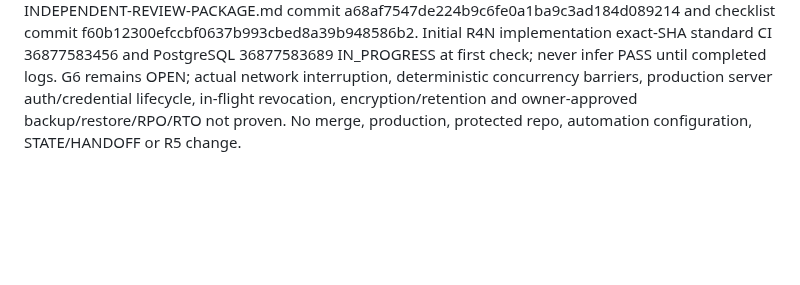
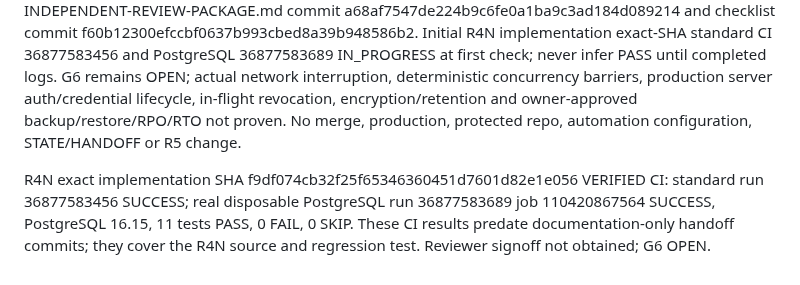
Before and after one commit to sohail654312-gif/codeedge-intelligent-growth-os, a Markdown page: ops/remediation/R4-EVIDENCE.md, the part around the change. Rendered like a GitHub page; blank space fills up the shorter version.

Commit message:
docs(R4N): record green exact implementation CI and PostgreSQL 11/11 with G6 still open

```diff
--- a/ops/remediation/R4-EVIDENCE.md
+++ b/ops/remediation/R4-EVIDENCE.md
@@ -61,3 +61,5 @@ Exact implementation SHA bbf05c4203b69e81d38820397252dac81a004718: CIGO CI 36877
 
 ### R4N hardening and distinct G6 handoff — 2026-10-01
 Starting R4N HEAD ecde48bc810b01d970403ba117b47cec5c611325; four CIGO writing automations confirmed DISABLED; separate Independent Audit Watch ENABLED read-only, no setting changed. Security hardening 71436ddd004e1eda873fbf8366c8127b7ff71ca2 rejects a syntactically valid persisted receipt whose workspace or idempotency key disagrees with the query; regression f9df074cb32f25f65346360451d7601d82e1e056. Independent reviewer handoff docs/architecture/R4N-G6-INDEPENDENT-REVIEW-PACKAGE.md commit a68af7547de224b9c6fe0a1ba9c3ad184d089214 and checklist commit f60b12300efccbf0637b993cbed8a39b948586b2. Initial R4N implementation exact-SHA standard CI 36877583456 and PostgreSQL 36877583689 IN_PROGRESS at first check; never infer PASS until completed logs. G6 remains OPEN; actual network interruption, deterministic concurrency barriers, production server auth/credential lifecycle, in-flight revocation, encryption/retention and owner-approved backup/restore/RPO/RTO not proven. No merge, production, protected repo, automation configuration, STATE/HANDOFF or R5 change.
+
+R4N exact implementation SHA f9df074cb32f25f65346360451d7601d82e1e056 VERIFIED CI: standard run 36877583456 SUCCESS; real disposable PostgreSQL run 36877583689 job 110420867564 SUCCESS, PostgreSQL 16.15, 11 tests PASS, 0 FAIL, 0 SKIP. These CI results predate documentation-only handoff commits; they cover the R4N source and regression test. Reviewer signoff not obtained; G6 OPEN.
```
